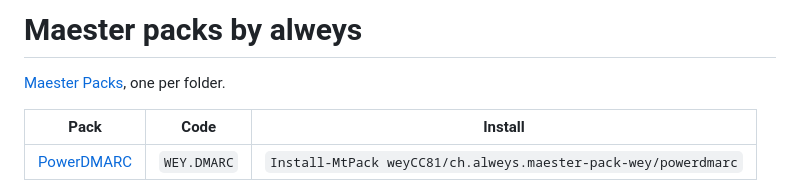
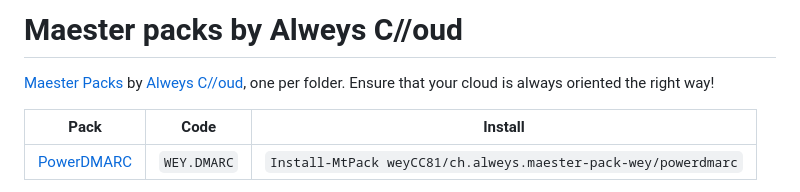
Before and after one commit to weyCC81/ch.alweys.maester-pack-wey, a Markdown page: README.md, the part around the change. GitHub-like rendering.

```diff
--- a/README.md
+++ b/README.md
@@ -1,6 +1,7 @@
-# Maester packs by alweys
+# Maester packs by Alweys C//oud
 
-[Maester Packs](https://maester.dev/docs/next/packs), one per folder.
+[Maester Packs](https://maester.dev/docs/next/packs) by [Alweys C//oud](https://www.alweys.ch), one per folder.
+Ensure that your cloud is always oriented the right way!
 
 | Pack | Code | Install |
 | --- | --- | --- |
```
Also changed, not shown: powerdmarc/CHANGELOG.md (+11 -0 lines), powerdmarc/README.md (+9 -1 lines), powerdmarc/assets/banner.png, 3 other files.
